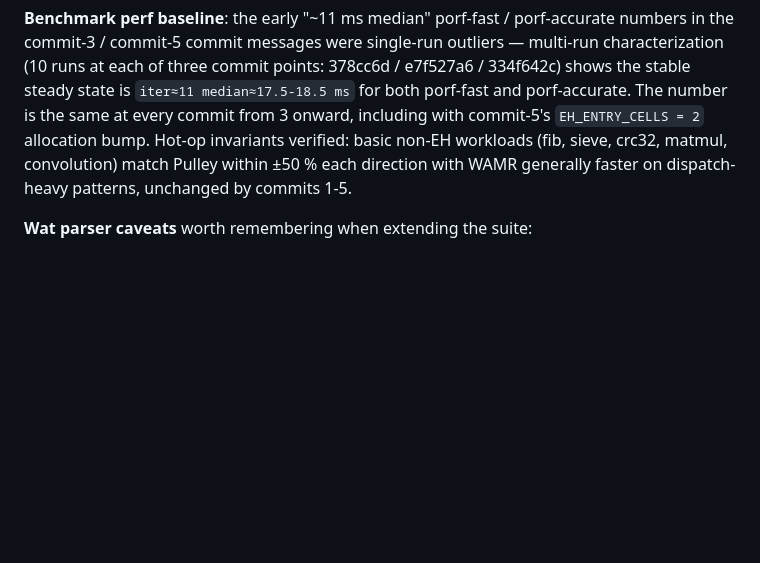
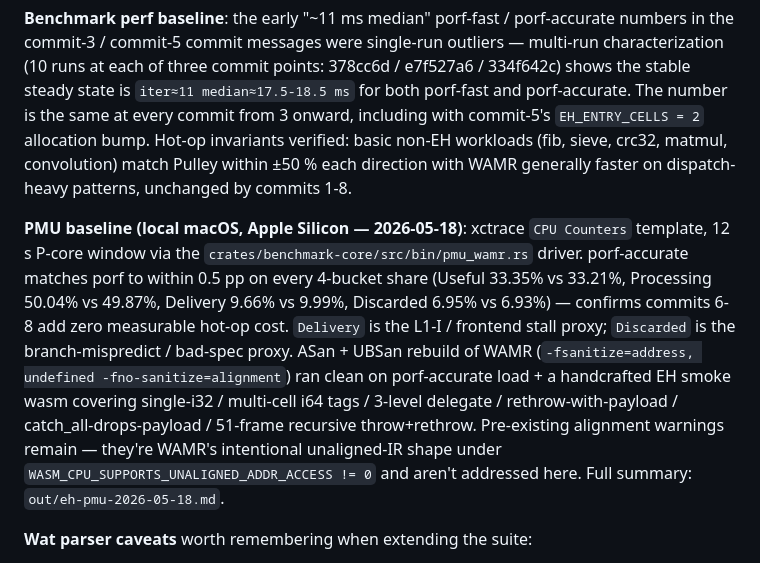
Before and after one commit to rebeckerspecialties/wasm-benchmark, a Markdown page: AGENTS.md, the part around the change. Drawn GitHub-style; blank space fills up the shorter version.

Commit message:
docs: PMU + ASan/UBSan baseline for commits 1-8
Records the local macOS PMU 4-bucket bottleneck breakdown captured
via the new `pmu_wamr` driver (12 s P-core window each, xctrace
`CPU Counters` template) and the ASan + UBSan rebuild validation
covering the EH metadata table, throw/catch/rethrow/delegate
dispatch, and tag-with-params payload routing. porf-accurate
matches porf within 0.5 pp on every bucket — the EH machinery
adds zero measurable hot-op cost. Pre-existing
`WASM_CPU_SUPPORTS_UNALIGNED_ADDR_ACCESS`-gated UBSan alignment
noise is called out as intentional, not an EH-introduced bug.

Bumps the "unchanged by commits 1-5" line to "1-8" so a future
PMU re-run knows what range it's validating against.

```diff
--- a/AGENTS.md
+++ b/AGENTS.md
@@ -869,7 +869,25 @@ commit from 3 onward, including with commit-5's
 `EH_ENTRY_CELLS = 2` allocation bump. Hot-op invariants verified:
 basic non-EH workloads (fib, sieve, crc32, matmul, convolution)
 match Pulley within ±50 % each direction with WAMR generally
-faster on dispatch-heavy patterns, unchanged by commits 1-5.
+faster on dispatch-heavy patterns, unchanged by commits 1-8.
+
+**PMU baseline (local macOS, Apple Silicon — 2026-05-18)**:
+xctrace `CPU Counters` template, 12 s P-core window via the
+`crates/benchmark-core/src/bin/pmu_wamr.rs` driver. porf-accurate
+matches porf to within 0.5 pp on every 4-bucket share (Useful
+33.35% vs 33.21%, Processing 50.04% vs 49.87%, Delivery 9.66%
+vs 9.99%, Discarded 6.95% vs 6.93%) — confirms commits 6-8 add
+zero measurable hot-op cost. `Delivery` is the L1-I / frontend
+stall proxy; `Discarded` is the branch-mispredict / bad-spec
+proxy. ASan + UBSan rebuild of WAMR (`-fsanitize=address,
+undefined -fno-sanitize=alignment`) ran clean on porf-accurate
+load + a handcrafted EH smoke wasm covering single-i32 /
+multi-cell i64 tags / 3-level delegate / rethrow-with-payload /
+catch_all-drops-payload / 51-frame recursive throw+rethrow.
+Pre-existing alignment warnings remain — they're WAMR's
+intentional unaligned-IR shape under
+`WASM_CPU_SUPPORTS_UNALIGNED_ADDR_ACCESS != 0` and aren't
+addressed here. Full summary: `out/eh-pmu-2026-05-18.md`.
 
 **Wat parser caveats** worth remembering when extending the suite:
 
```
